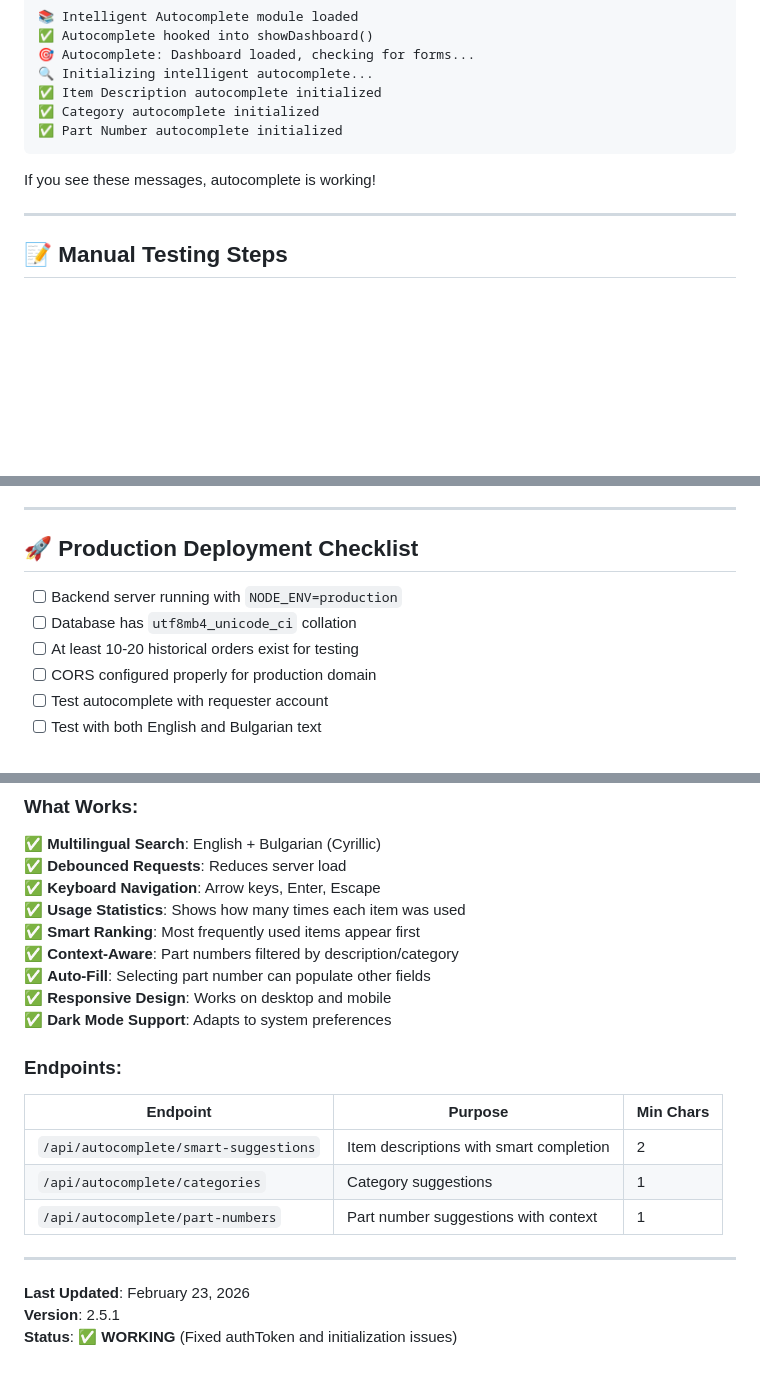
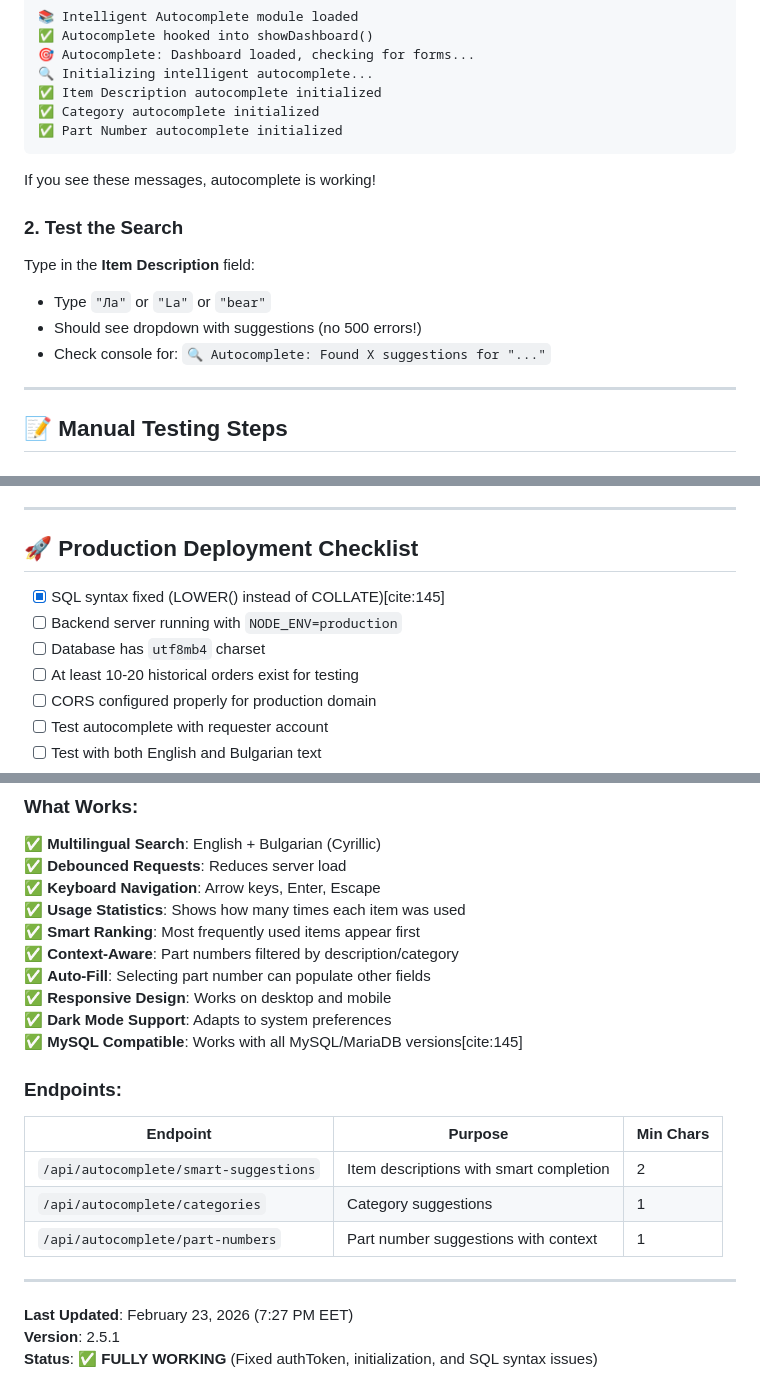
Before and after one commit to SKuytov/ORD_v1, a Markdown page: docs/AUTOCOMPLETE_TESTING.md, 3 parts joined by grey strips. Rendered like a GitHub page; blank space fills up the shorter version.

```diff
--- a/docs/AUTOCOMPLETE_TESTING.md
+++ b/docs/AUTOCOMPLETE_TESTING.md
@@ -27,6 +48,12 @@ After logging in as a requester, open browser console (F12) and look for:
 
 If you see these messages, autocomplete is working!
 
+### 2. **Test the Search**
+Type in the **Item Description** field:
+- Type `"Ла"` or `"La"` or `"bear"`
+- Should see dropdown with suggestions (no 500 errors!)
+- Check console for: `🔍 Autocomplete: Found X suggestions for "..."`
+
 ---
 
 ## 📝 Manual Testing Steps
@@ -242,8 +281,9 @@ curl -H "Authorization: Bearer TOKEN" \
 
 ## 🚀 Production Deployment Checklist
 
+- [x] SQL syntax fixed (LOWER() instead of COLLATE)[cite:145]
 - [ ] Backend server running with `NODE_ENV=production`
-- [ ] Database has `utf8mb4_unicode_ci` collation
+- [ ] Database has `utf8mb4` charset
 - [ ] At least 10-20 historical orders exist for testing
 - [ ] CORS configured properly for production domain
 - [ ] Test autocomplete with requester account
@@ -295,6 +335,7 @@ If autocomplete still doesn't work after following this guide:
 ✅ **Auto-Fill**: Selecting part number can populate other fields
 ✅ **Responsive Design**: Works on desktop and mobile
 ✅ **Dark Mode Support**: Adapts to system preferences
+✅ **MySQL Compatible**: Works with all MySQL/MariaDB versions[cite:145]
 
 ### Endpoints:
 
@@ -306,6 +347,6 @@ If autocomplete still doesn't work after following this guide:
 
 ---
 
-**Last Updated**: February 23, 2026
+**Last Updated**: February 23, 2026 (7:27 PM EET)
 **Version**: 2.5.1
-**Status**: ✅ **WORKING** (Fixed authToken and initialization issues)
+**Status**: ✅ **FULLY WORKING** (Fixed authToken, initialization, and SQL syntax issues)
```
Also changed, not shown: other parts of docs/AUTOCOMPLETE_TESTING.md (+38 -5 lines).
